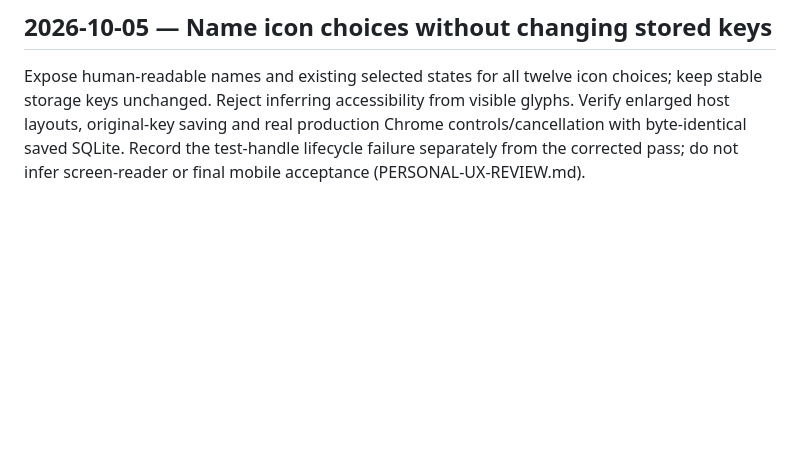
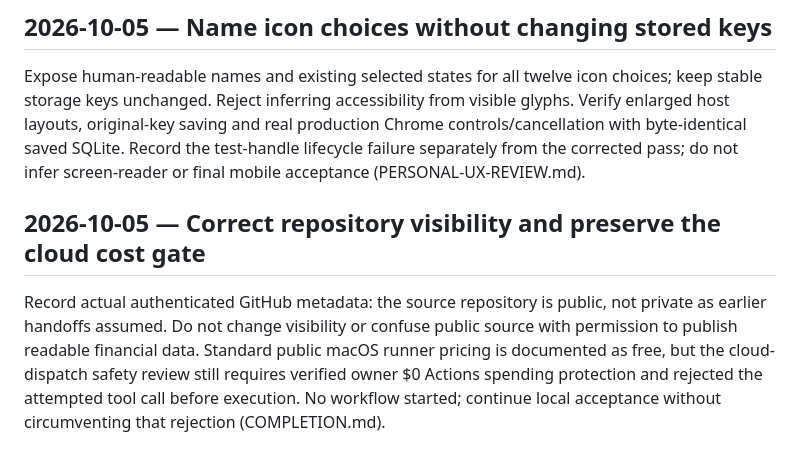
Before and after one commit to arsalmurad/cash-app, a Markdown page: docs/DECISIONS.md, the part around the change. GitHub-like rendering; blank space fills up the shorter version.

```diff
--- a/docs/DECISIONS.md
+++ b/docs/DECISIONS.md
@@ -1818,3 +1818,13 @@ from visible glyphs. Verify enlarged host layouts, original-key saving and real
 production Chrome controls/cancellation with byte-identical saved SQLite.
 Record the test-handle lifecycle failure separately from the corrected pass;
 do not infer screen-reader or final mobile acceptance (PERSONAL-UX-REVIEW.md).
+
+## 2026-10-05 — Correct repository visibility and preserve the cloud cost gate
+
+Record actual authenticated GitHub metadata: the source repository is public,
+not private as earlier handoffs assumed. Do not change visibility or confuse
+public source with permission to publish readable financial data. Standard
+public macOS runner pricing is documented as free, but the cloud-dispatch safety
+review still requires verified owner $0 Actions spending protection and rejected
+the attempted tool call before execution. No workflow started; continue local
+acceptance without circumventing that rejection (COMPLETION.md).
```
Also changed, not shown: docs/COMPLETION.md (+13 -1 lines).
